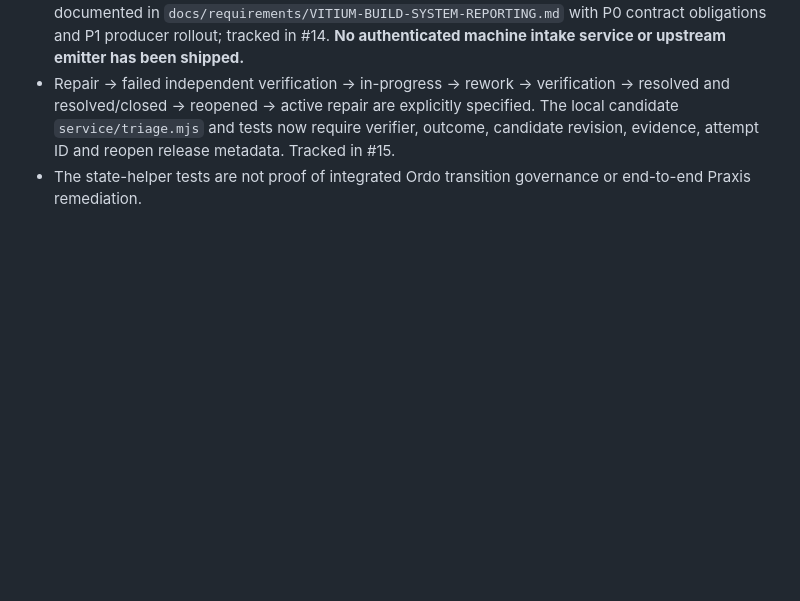
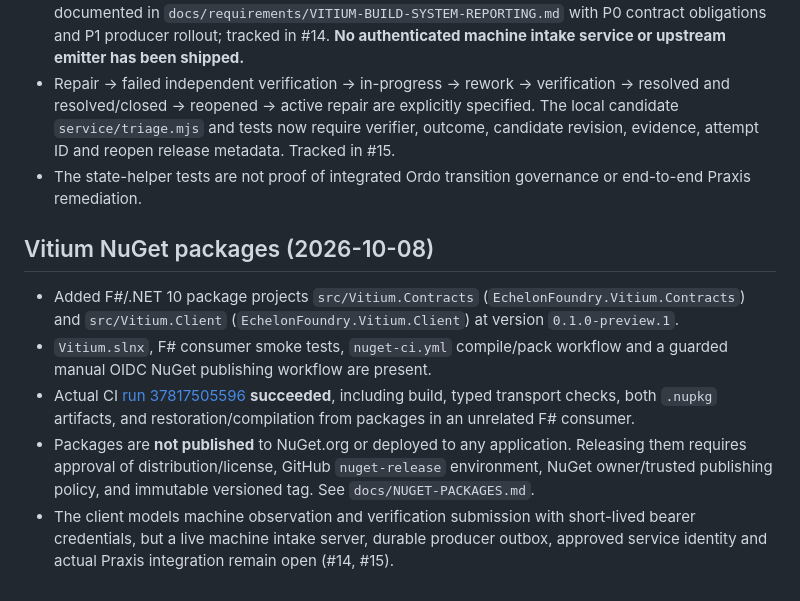
Before and after one commit to kemiller2002/vitium, a Markdown page: context/CURRENT-STATE.md, the part around the change. GitHub-like rendering; blank space fills up the shorter version.

Commit message:
Record verified F# NuGet artifacts and remaining publication/integration gates

```diff
--- a/context/CURRENT-STATE.md
+++ b/context/CURRENT-STATE.md
@@ -72,3 +72,11 @@ Execute and verify Conditor installation from the manifest, follow the scaffold
 - Machine producer intake from Praxis/Ordo/Conditor/Dokimos/Tutela/Aegis/CI is now specifically documented in `docs/requirements/VITIUM-BUILD-SYSTEM-REPORTING.md` with P0 contract obligations and P1 producer rollout; tracked in #14. **No authenticated machine intake service or upstream emitter has been shipped.**
 - Repair → failed independent verification → in-progress → rework → verification → resolved and resolved/closed → reopened → active repair are explicitly specified. The local candidate `service/triage.mjs` and tests now require verifier, outcome, candidate revision, evidence, attempt ID and reopen release metadata. Tracked in #15.
 - The state-helper tests are not proof of integrated Ordo transition governance or end-to-end Praxis remediation.
+
+## Vitium NuGet packages (2026-10-08)
+
+- Added F#/.NET 10 package projects `src/Vitium.Contracts` (`EchelonFoundry.Vitium.Contracts`) and `src/Vitium.Client` (`EchelonFoundry.Vitium.Client`) at version `0.1.0-preview.1`.
+- `Vitium.slnx`, F# consumer smoke tests, `nuget-ci.yml` compile/pack workflow and a guarded manual OIDC NuGet publishing workflow are present.
+- Actual CI [run 37817505596](https://github.com/kemiller2002/vitium/actions/runs/37817505596) **succeeded**, including build, typed transport checks, both `.nupkg` artifacts, and restoration/compilation from packages in an unrelated F# consumer.
+- Packages are **not published** to NuGet.org or deployed to any application. Releasing them requires approval of distribution/license, GitHub `nuget-release` environment, NuGet owner/trusted publishing policy, and immutable versioned tag. See `docs/NUGET-PACKAGES.md`.
+- The client models machine observation and verification submission with short-lived bearer credentials, but a live machine intake server, durable producer outbox, approved service identity and actual Praxis integration remain open (#14, #15).
```
